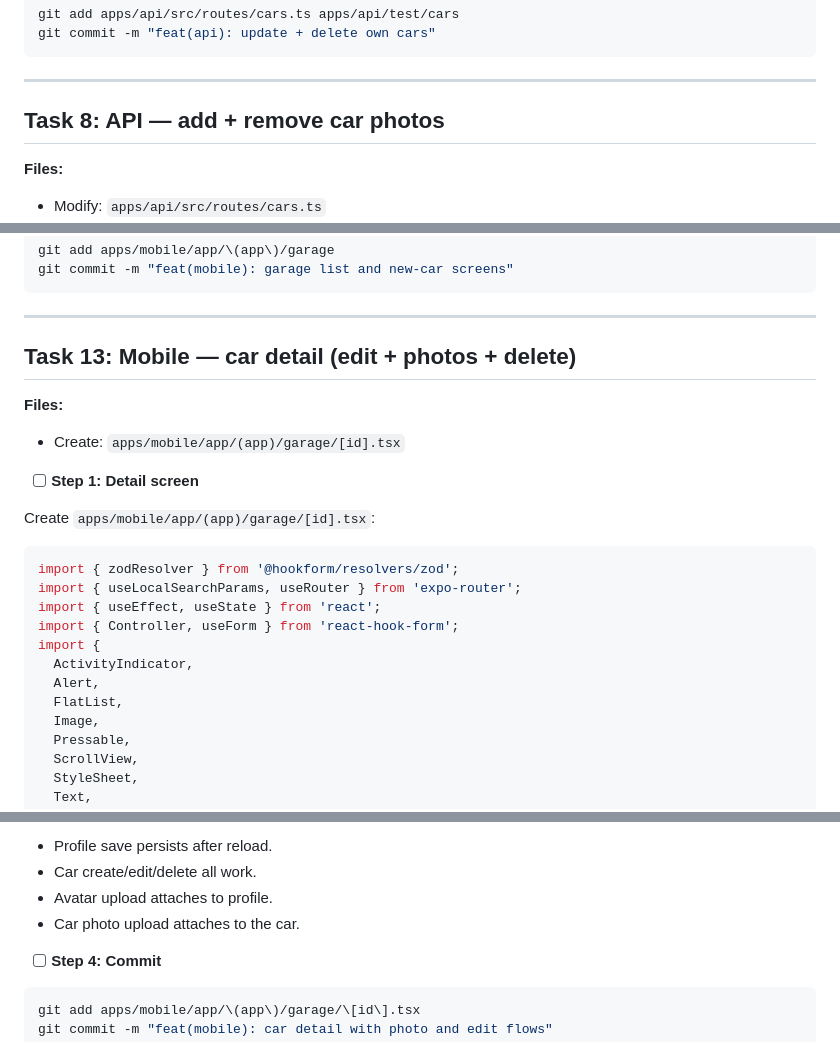
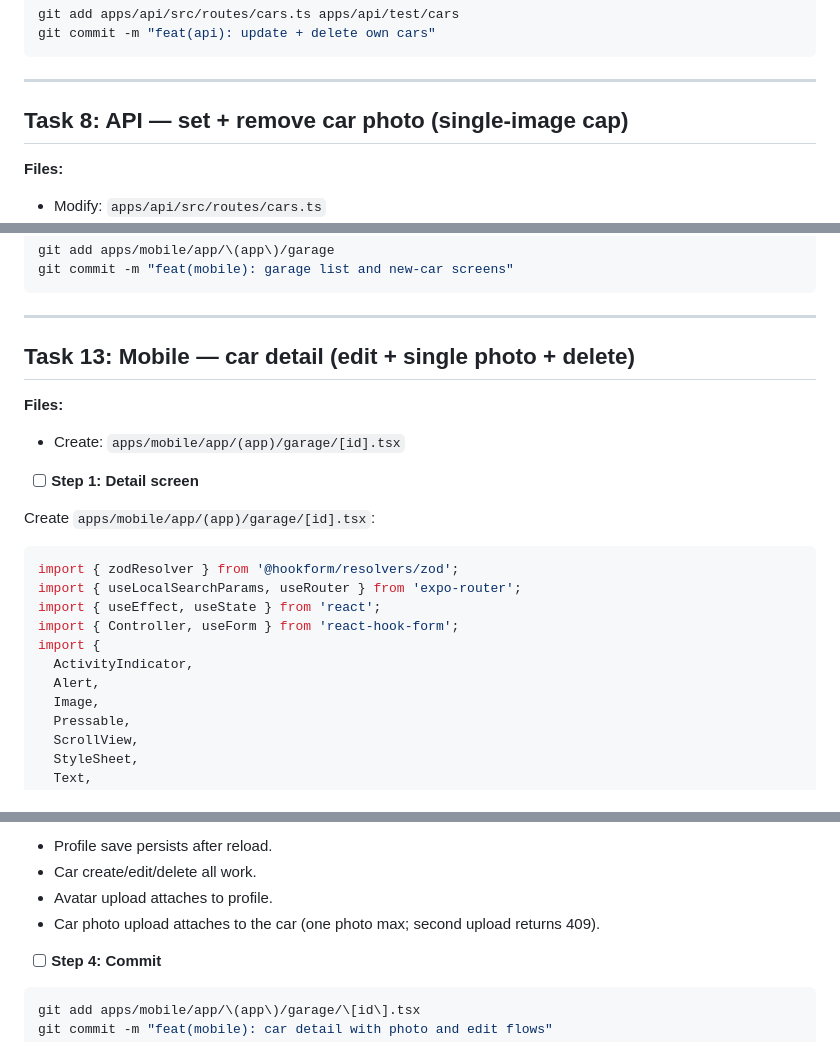
Before and after one commit to leaopedro/jdm, a Markdown page: plans/phase-1-f2-profile-plan.md, 3 parts joined by grey strips. Drawn GitHub-style.

```diff
--- a/plans/phase-1-f2-profile-plan.md
+++ b/plans/phase-1-f2-profile-plan.md
@@ -1365,7 +1363,7 @@ git commit -m "feat(api): update + delete own cars"
 
 ---
 
-## Task 8: API — add + remove car photos
+## Task 8: API — set + remove car photo (single-image cap)
 
 **Files:**
 
@@ -2249,7 +2249,7 @@ git commit -m "feat(mobile): garage list and new-car screens"
 
 ---
 
-## Task 13: Mobile — car detail (edit + photos + delete)
+## Task 13: Mobile — car detail (edit + single photo + delete)
 
 **Files:**
 
@@ -2267,7 +2267,6 @@ import { Controller, useForm } from 'react-hook-form';
 import {
   ActivityIndicator,
   Alert,
-  FlatList,
   Image,
   Pressable,
   ScrollView,
@@ -2476,7 +2473,7 @@ Run: `pnpm --filter @jdm/mobile dev --web` and verify `/profile`, `/garage`, `/g
 - Profile save persists after reload.
 - Car create/edit/delete all work.
 - Avatar upload attaches to profile.
-- Car photo upload attaches to the car.
+- Car photo upload attaches to the car (one photo max; second upload returns 409).
 
 - [ ] **Step 4: Commit**
 
```
Also changed, not shown: other parts of plans/phase-1-f2-profile-plan.md (+27 -29 lines).
